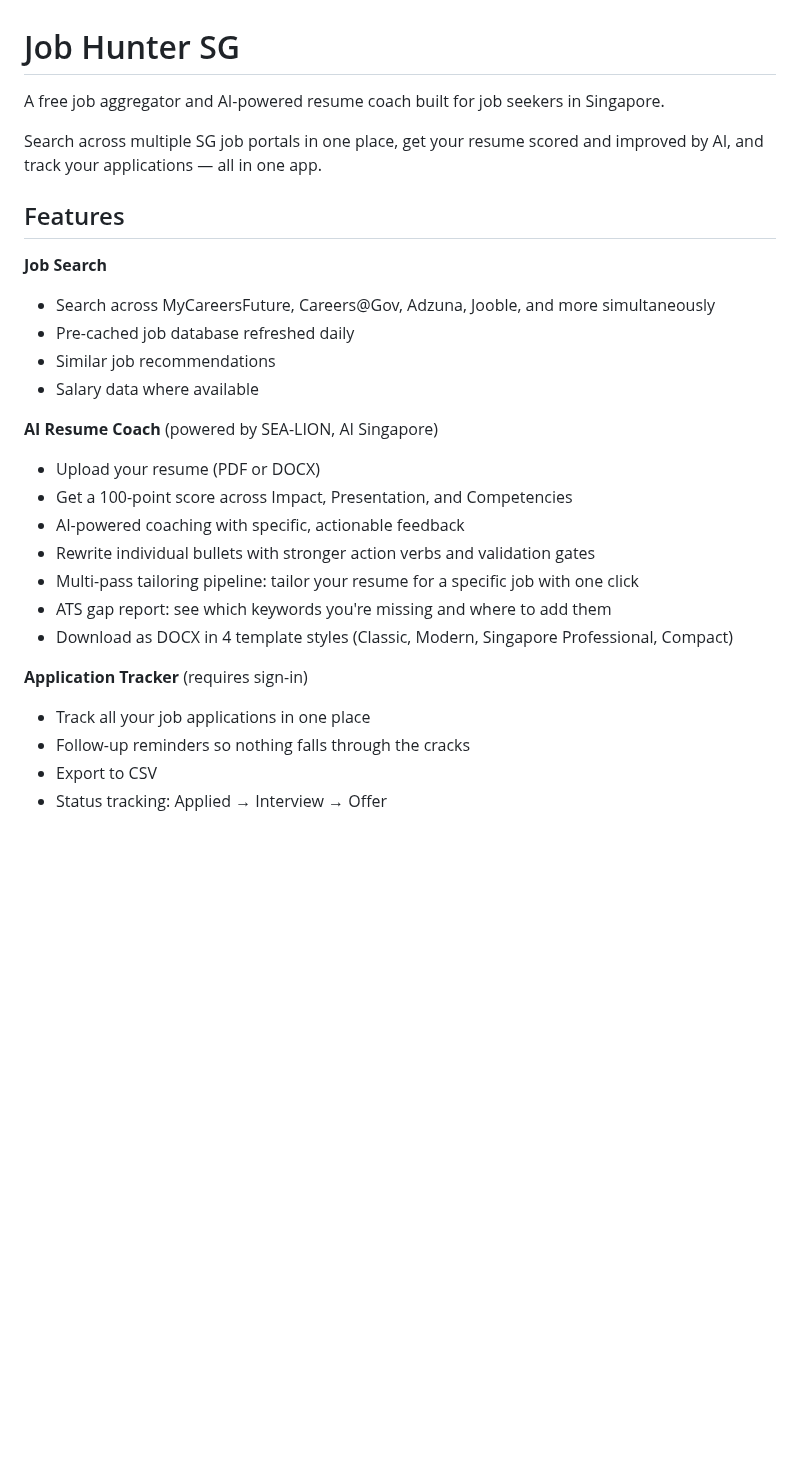
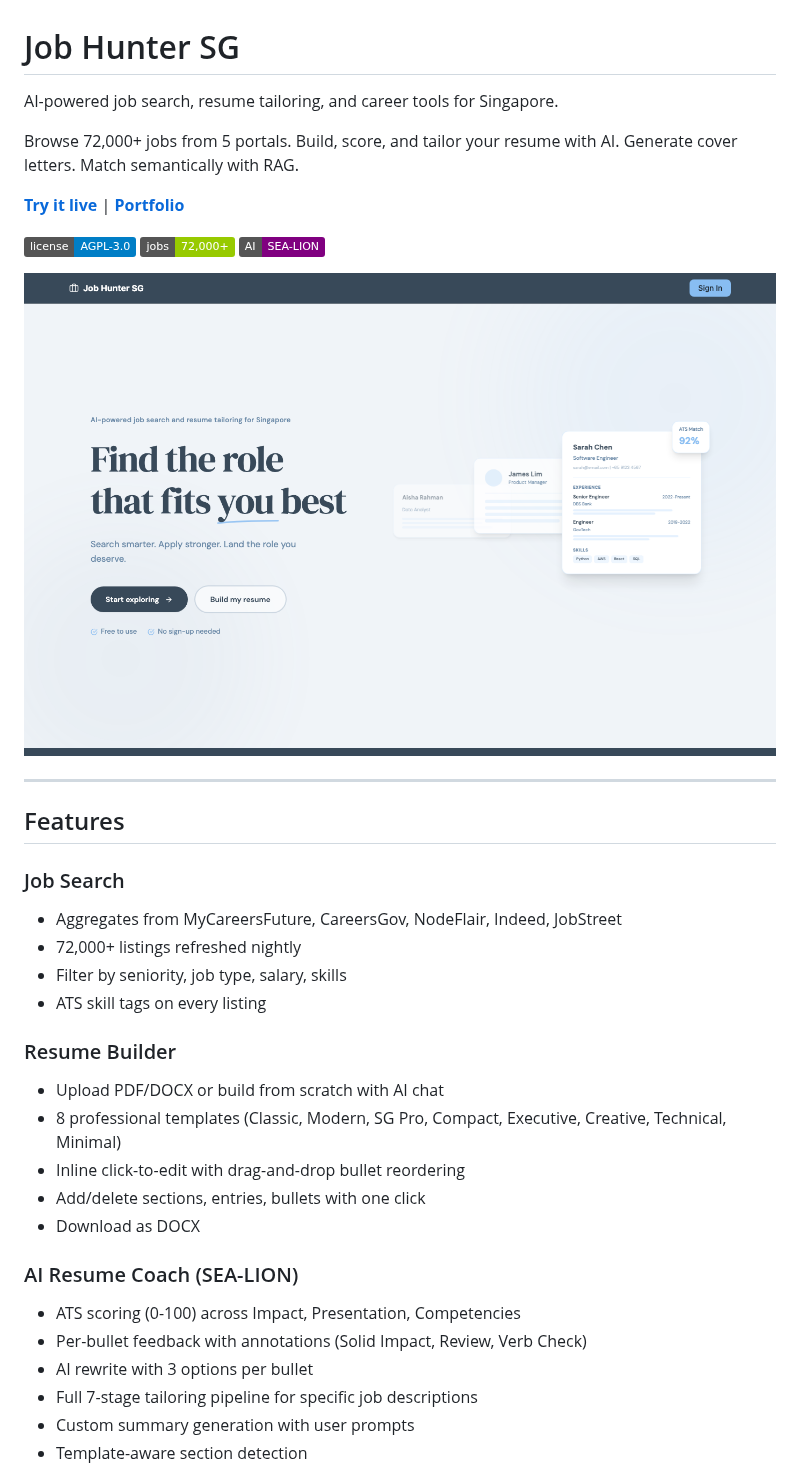
Before and after one commit to haomingkoo/job-hunter-sg, a Markdown page: README.md, the part around one of its changes. Rendered like a GitHub page; pictures changed too: docs/screenshots/homepage.png (added); badges without logos; blank space fills up the shorter version.

```diff
--- a/README.md
+++ b/README.md
@@ -1,29 +1,39 @@
 # Job Hunter SG
 
-A free job aggregator and AI-powered resume coach built for job seekers in Singapore.
+AI-powered job search, resume tailoring, and career tools for Singapore.
 
-Search across multiple SG job portals in one place, get your resume scored and improved by AI, and track your applications — all in one app.
+Browse 72,000+ jobs from 5 portals. Build, score, and tailor your resume with AI. Generate cover letters. Match semantically with RAG.
+
+**[Try it live](https://job.kooexperience.com)** | **[Portfolio](https://kooexperience.com)**
+
+![License](https://img.shields.io/badge/license-AGPL--3.0-blue)
+![Jobs](https://img.shields.io/badge/jobs-72%2C000%2B-green)
+![AI](https://img.shields.io/badge/AI-SEA--LION-purple)
+
+![Job Hunter SG](docs/screenshots/homepage.png)
+
+---
 
 ## Features
 
-**Job Search**
-- Search across MyCareersFuture, Careers@Gov, Adzuna, Jooble, and more simultaneously
-- Pre-cached job database refreshed daily
-- Similar job recommendations
-- Salary data where available
+### Job Search
+- Aggregates from MyCareersFuture, CareersGov, NodeFlair, Indeed, JobStreet
+- 72,000+ listings refreshed nightly
+- Filter by seniority, job type, salary, skills
+- ATS skill tags on every listing
 
-**AI Resume Coach** (powered by SEA-LION, AI Singapore)
-- Upload your resume (PDF or DOCX)
-- Get a 100-point score across Impact, Presentation, and Competencies
-- AI-powered coaching with specific, actionable feedback
-- Rewrite individual bullets with stronger action verbs and validation gates
-- Multi-pass tailoring pipeline: tailor your resume for a specific job with one click
-- ATS gap report: see which keywords you're missing and where to add them
-- Download as DOCX in 4 template styles (Classic, Modern, Singapore Professional, Compact)
+### Resume Builder
+- Upload PDF/DOCX or build from scratch with AI chat
+- 8 professional templates (Classic, Modern, SG Pro, Compact, Executive, Creative, Technical, Minimal)
+- Inline click-to-edit with drag-and-drop bullet reordering
+- Add/delete sections, entries, bullets with one click
+- Download as DOCX
 
-**Application Tracker** (requires sign-in)
-- Track all your job applications in one place
-- Follow-up reminders so nothing falls through the cracks
-- Export to CSV
-- Status tracking: Applied → Interview → Offer
+### AI Resume Coach (SEA-LION)
+- ATS scoring (0-100) across Impact, Presentation, Competencies
+- Per-bullet feedback with annotations (Solid Impact, Review, Verb Check)
+- AI rewrite with 3 options per bullet
+- Full 7-stage tailoring pipeline for specific job descriptions
+- Custom summary generation with user prompts
+- Template-aware section detection
 
```
Also changed, not shown: other parts of README.md (+90 -87 lines), CODEX_TASK.md (deleted, +0 -172 lines), PARSER_ISSUES.md (deleted, +0 -137 lines), docs/screenshots/jobs.png (added).
